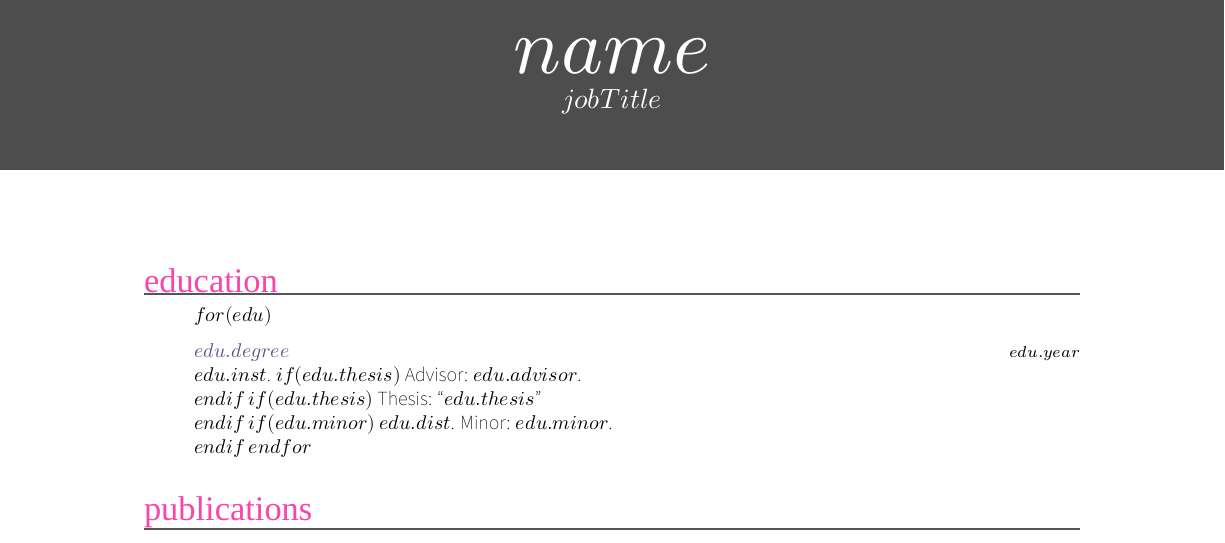
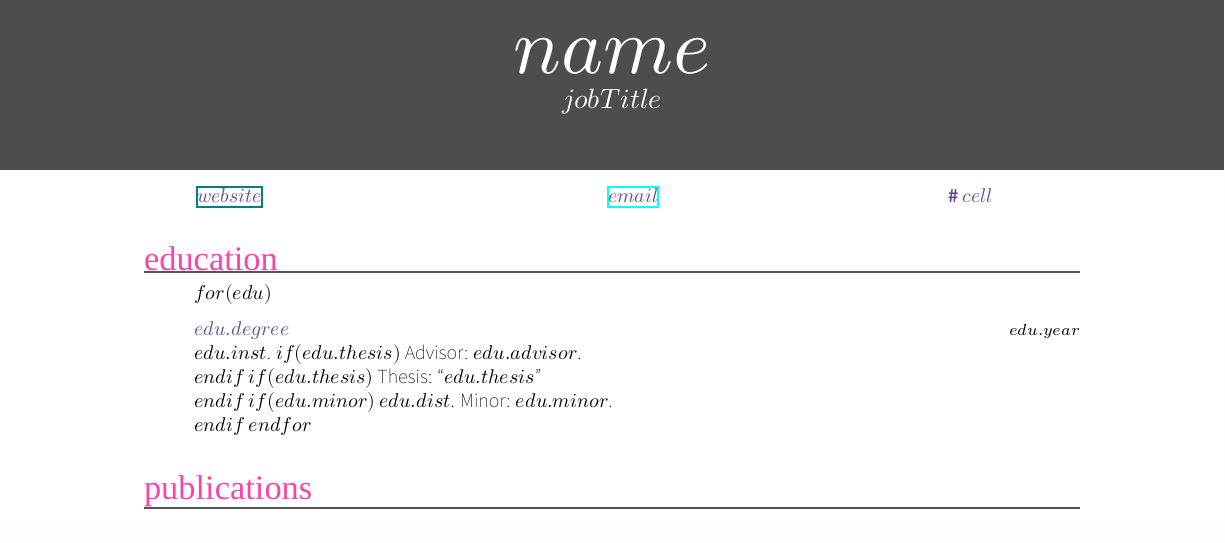
Before and after one commit to mckennapsean/cv, a LaTeX CV (cv-template.tex): part of page 1 of 2, cut so that both start at the same text. Compiled offline with XeLaTeX; a missing font is replaced by an installed copy or a similar font.

Commit message:
add some about/contact info

```diff
--- a/cv-template.tex
+++ b/cv-template.tex
@@ -7,19 +7,14 @@
 
 
 
-% In the aside, each new line forces a line break
-% \begin{aside}
-%   \section{about}
-%     \href{http://$website$}{$website$}
-%     \href{mailto:$email$}{$email$}
-%     ~
-%     \# $cell$
-%     $location$
-%     \section{programming}
-%     $for(tech.lang)$
-%       $tech.lang$
-%     $endfor$
-% \end{aside}
+% about / contact
+\vspace{-0.4in}
+\hspace{0.35in}
+\begin{tabular}{p{7.25cm}p{6cm}p{6cm}}
+  \textbf{\href{$website$}{$website$}} &
+  \textbf{\href{mailto:$email$}{$email$}} &
+  \textbf{\# $cell$}
+\end{tabular}
 
 
 
```
Also changed, not shown: cv.yaml (+1 -1 lines), 1 other file.
